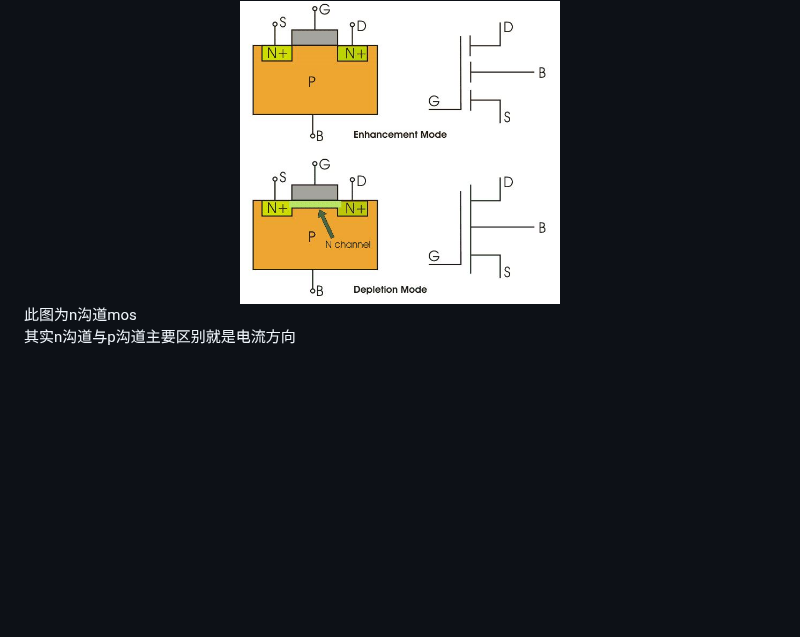
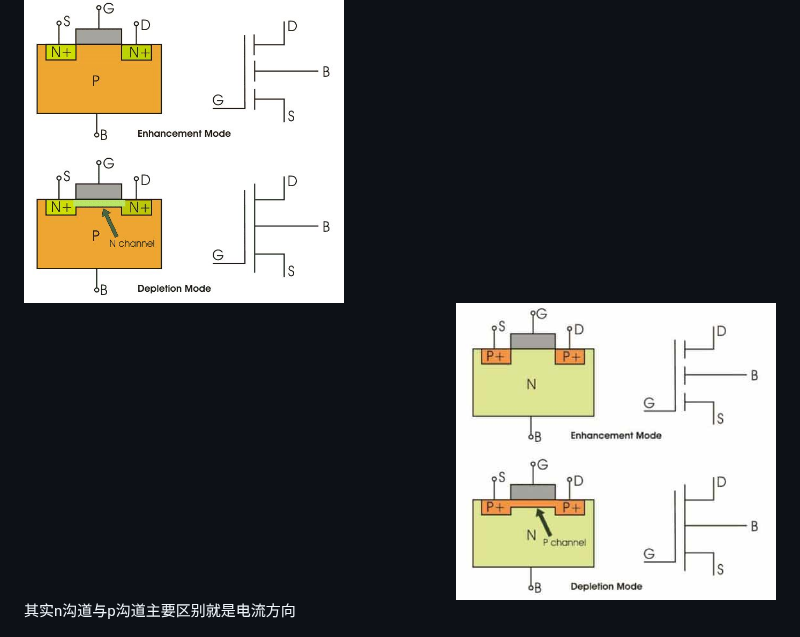
Before and after one commit to WanHe-1/article, a Markdown page: mosfet/readme.md, the part around one of its changes. GitHub-like rendering; pictures changed too: mosfet/p沟道mos.png (added); blank space fills up the shorter version.

```diff
--- a/mosfet/readme.md
+++ b/mosfet/readme.md
@@ -21,6 +21,10 @@
   <img src="./n沟道mos.jpg" alt="n沟道mos" width="320">
 </div>
-此图为n沟道mos
+
+<div align="right">
+  <img src="./p沟道mos.png" alt="p沟道mos" width="320">
+</div>
+
 
 其实n沟道与p沟道主要区别就是电流方向
 <div align="center">
```
Also changed, not shown: other parts of mosfet/readme.md (+1 -1 lines), mosfet/mos俯视图.png (added).
